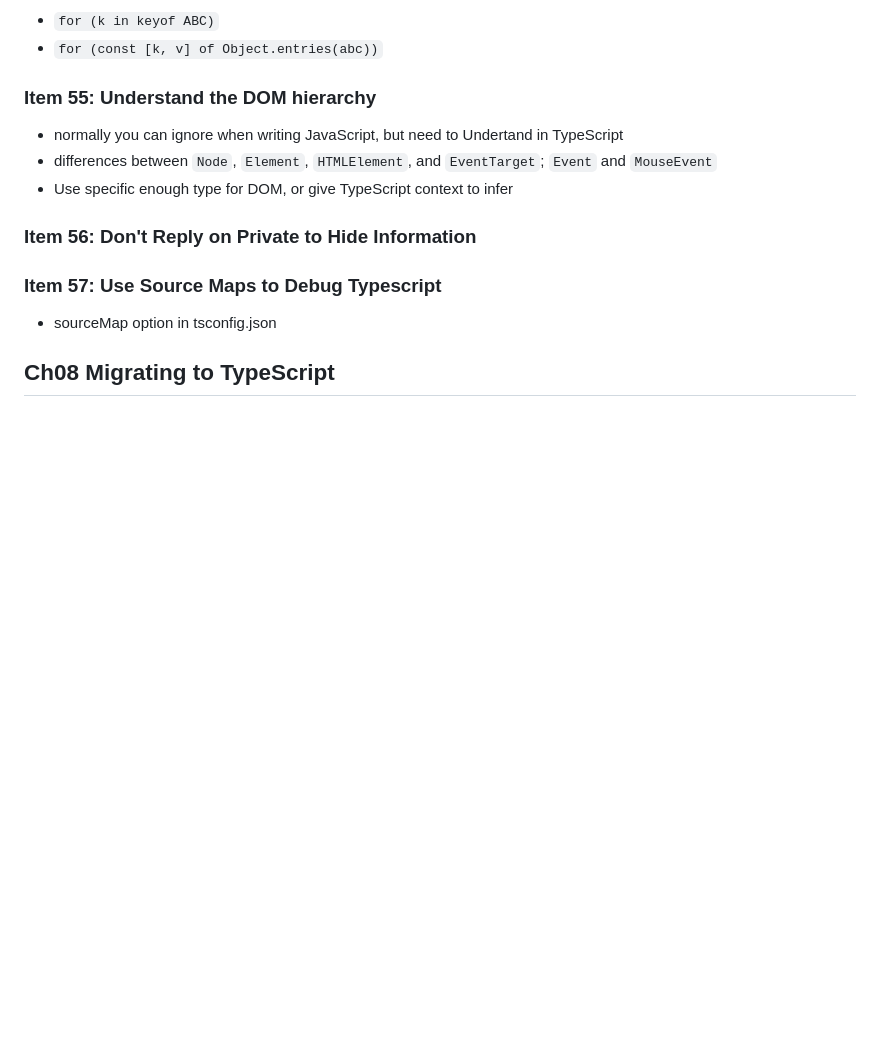
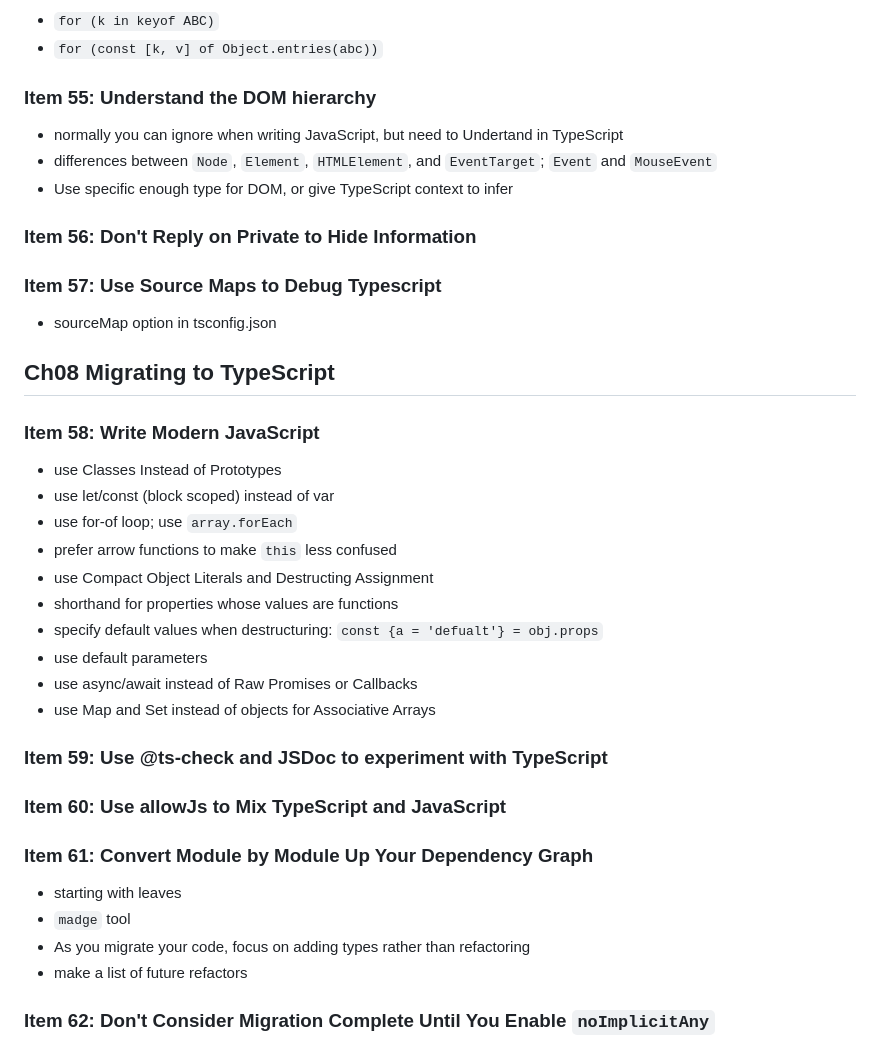
Before and after one commit to Carolusian/learn-prog-lang, a Markdown page: typescript/README.md, the part around the change. Drawn GitHub-style; blank space fills up the shorter version.

Commit message:
typescript: migrating to TypeScript

```diff
--- a/typescript/README.md
+++ b/typescript/README.md
@@ -589,3 +589,29 @@ assertType<number[]>(map(['john', 'pual'], name => name.length))
 - sourceMap option in tsconfig.json
 
 ## Ch08 Migrating to TypeScript
+
+### Item 58: Write Modern JavaScript
+
+- use Classes Instead of Prototypes
+- use let/const (block scoped) instead of var
+- use for-of loop; use `array.forEach`
+- prefer arrow functions to make `this` less confused
+- use Compact Object Literals and Destructing Assignment
+- shorthand for properties whose values are functions
+- specify default values when destructuring: `const {a = 'defualt'} = obj.props`
+- use default parameters
+- use async/await instead of Raw Promises or Callbacks
+- use Map and Set instead of objects for Associative Arrays
+
+### Item 59: Use @ts-check and JSDoc to experiment with TypeScript
+
+### Item 60: Use allowJs to Mix TypeScript and JavaScript
+
+### Item 61: Convert Module by Module Up Your Dependency Graph
+
+- starting with leaves
+- `madge` tool
+- As you migrate your code, focus on adding types rather than refactoring
+- make a list of future refactors
+
+### Item 62: Don't Consider Migration Complete Until You Enable `noImplicitAny`
```
